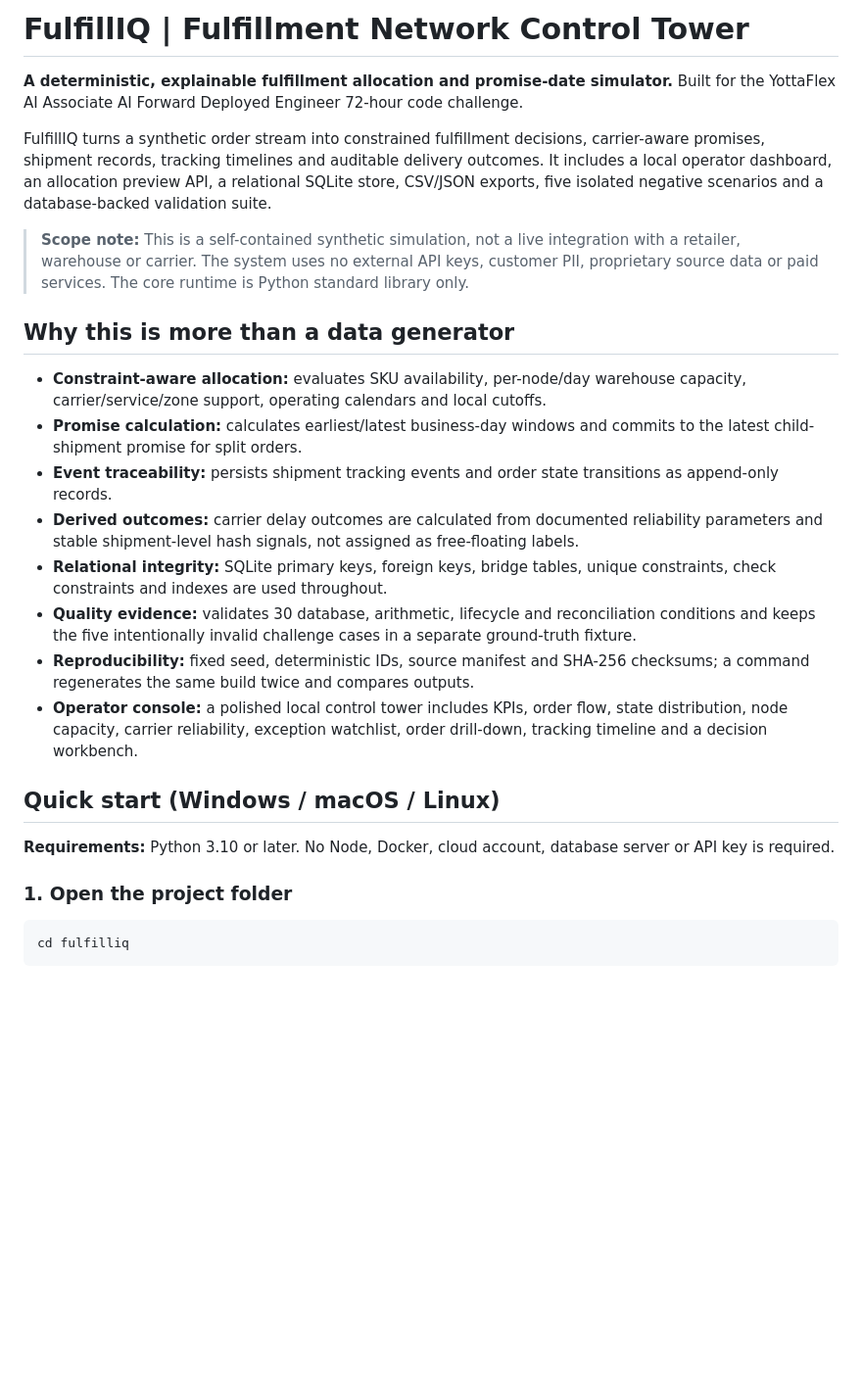
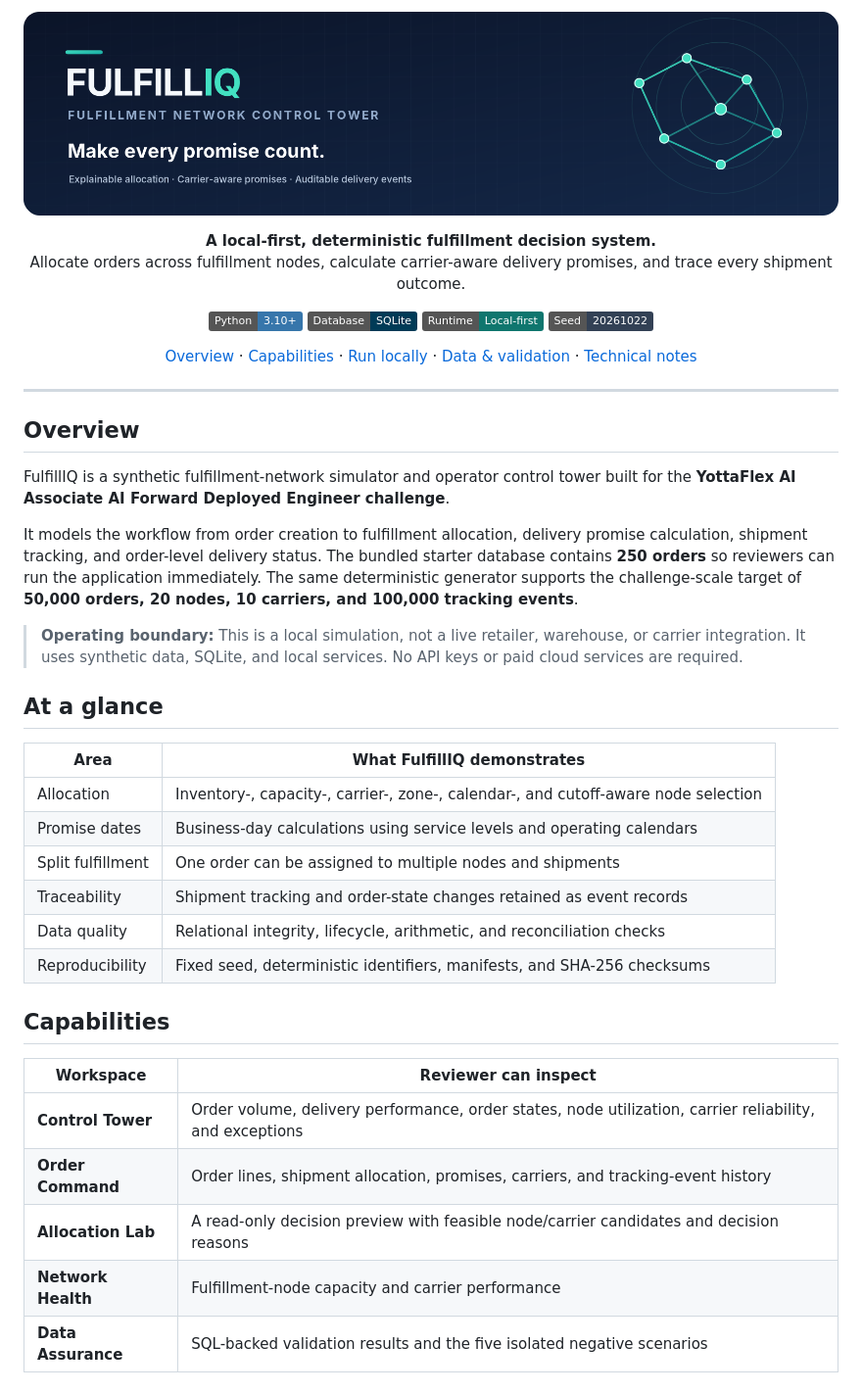
Before and after one commit to NandithKumar/fulfilliq-yottaflex, a Markdown page: README.md, the part around one of its changes. Shown at 98% size. GitHub-like rendering; pictures changed too: docs/assets/fulfilliq-banner.png (added); badges without logos; blank space fills up the shorter version.

Commit message:
docs: refresh README and add project banner

````diff
--- a/README.md
+++ b/README.md
@@ -1,27 +1,55 @@
-# FulfillIQ | Fulfillment Network Control Tower
+<p align="center">
+  <img src="docs/assets/fulfilliq-banner.png" alt="FulfillIQ | Fulfillment Network Control Tower" width="100%" />
+</p>
 
-**A deterministic, explainable fulfillment allocation and promise-date simulator.** Built for the YottaFlex AI Associate AI Forward Deployed Engineer 72-hour code challenge.
+<p align="center">
+  <strong>A local-first, deterministic fulfillment decision system.</strong><br/>
+  Allocate orders across fulfillment nodes, calculate carrier-aware delivery promises, and trace every shipment outcome.
+</p>
 
-FulfillIQ turns a synthetic order stream into constrained fulfillment decisions, carrier-aware promises, shipment records, tracking timelines and auditable delivery outcomes. It includes a local operator dashboard, an allocation preview API, a relational SQLite store, CSV/JSON exports, five isolated negative scenarios and a database-backed validation suite.
+<p align="center">
+  <img src="https://img.shields.io/badge/Python-3.10%2B-3776AB?logo=python&logoColor=white" alt="Python 3.10+" />
+  <img src="https://img.shields.io/badge/Database-SQLite-003B57?logo=sqlite&logoColor=white" alt="SQLite" />
+  <img src="https://img.shields.io/badge/Runtime-Local--first-0F766E" alt="Local first" />
+  <img src="https://img.shields.io/badge/Seed-20261022-334155" alt="Seed 20261022" />
+</p>
 
-> **Scope note:** This is a self-contained synthetic simulation, not a live integration with a retailer, warehouse or carrier. The system uses no external API keys, customer PII, proprietary source data or paid services. The core runtime is Python standard library only.
+<p align="center">
+  <a href="#overview">Overview</a> ·
+  <a href="#capabilities">Capabilities</a> ·
+  <a href="#run-locally">Run locally</a> ·
+  <a href="#data-and-validation">Data & validation</a> ·
+  <a href="#technical-notes">Technical notes</a>
+</p>
 
-## Why this is more than a data generator
+---
 
-- **Constraint-aware allocation:** evaluates SKU availability, per-node/day warehouse capacity, carrier/service/zone support, operating calendars and local cutoffs.
-- **Promise calculation:** calculates earliest/latest business-day windows and commits to the latest child-shipment promise for split orders.
-- **Event traceability:** persists shipment tracking events and order state transitions as append-only records.
-- **Derived outcomes:** carrier delay outcomes are calculated from documented reliability parameters and stable shipment-level hash signals, not assigned as free-floating labels.
-- **Relational integrity:** SQLite primary keys, foreign keys, bridge tables, unique constraints, check constraints and indexes are used throughout.
-- **Quality evidence:** validates 30 database, arithmetic, lifecycle and reconciliation conditions and keeps the five intentionally invalid challenge cases in a separate ground-truth fixture.
-- **Reproducibility:** fixed seed, deterministic IDs, source manifest and SHA-256 checksums; a command regenerates the same build twice and compares outputs.
-- **Operator console:** a polished local control tower includes KPIs, order flow, state distribution, node capacity, carrier reliability, exception watchlist, order drill-down, tracking timeline and a decision workbench.
+## Overview
 
-## Quick start (Windows / macOS / Linux)
+FulfillIQ is a synthetic fulfillment-network simulator and operator control tower built for the **YottaFlex AI Associate AI Forward Deployed Engineer challenge**.
 
-**Requirements:** Python 3.10 or later. No Node, Docker, cloud account, database server or API key is required.
+It models the workflow from order creation to fulfillment allocation, delivery promise calculation, shipment tracking, and order-level delivery status. The bundled starter database contains **250 orders** so reviewers can run the application immediately. The same deterministic generator supports the challenge-scale target of **50,000 orders, 20 nodes, 10 carriers, and 100,000 tracking events**.
 
-### 1. Open the project folder
+> **Operating boundary:** This is a local simulation, not a live retailer, warehouse, or carrier integration. It uses synthetic data, SQLite, and local services. No API keys or paid cloud services are required.
 
-```bash
-cd fulfilliq
+## At a glance
+
+| Area | What FulfillIQ demonstrates |
+|---|---|
+| Allocation | Inventory-, capacity-, carrier-, zone-, calendar-, and cutoff-aware node selection |
+| Promise dates | Business-day calculations using service levels and operating calendars |
+| Split fulfillment | One order can be assigned to multiple nodes and shipments |
+| Traceability | Shipment tracking and order-state changes retained as event records |
+| Data quality | Relational integrity, lifecycle, arithmetic, and reconciliation checks |
+| Reproducibility | Fixed seed, deterministic identifiers, manifests, and SHA-256 checksums |
+
+## Capabilities
+
+| Workspace | Reviewer can inspect |
+|---|---|
+| **Control Tower** | Order volume, delivery performance, order states, node utilization, carrier reliability, and exceptions |
+| **Order Command** | Order lines, shipment allocation, promises, carriers, and tracking-event history |
+| **Allocation Lab** | A read-only decision preview with feasible node/carrier candidates and decision reasons |
+| **Network Health** | Fulfillment-node capacity and carrier performance |
+| **Data Assurance** | SQL-backed validation results and the five isolated negative scenarios |
+
````
Also changed, not shown: other parts of README.md (+83 -138 lines).
